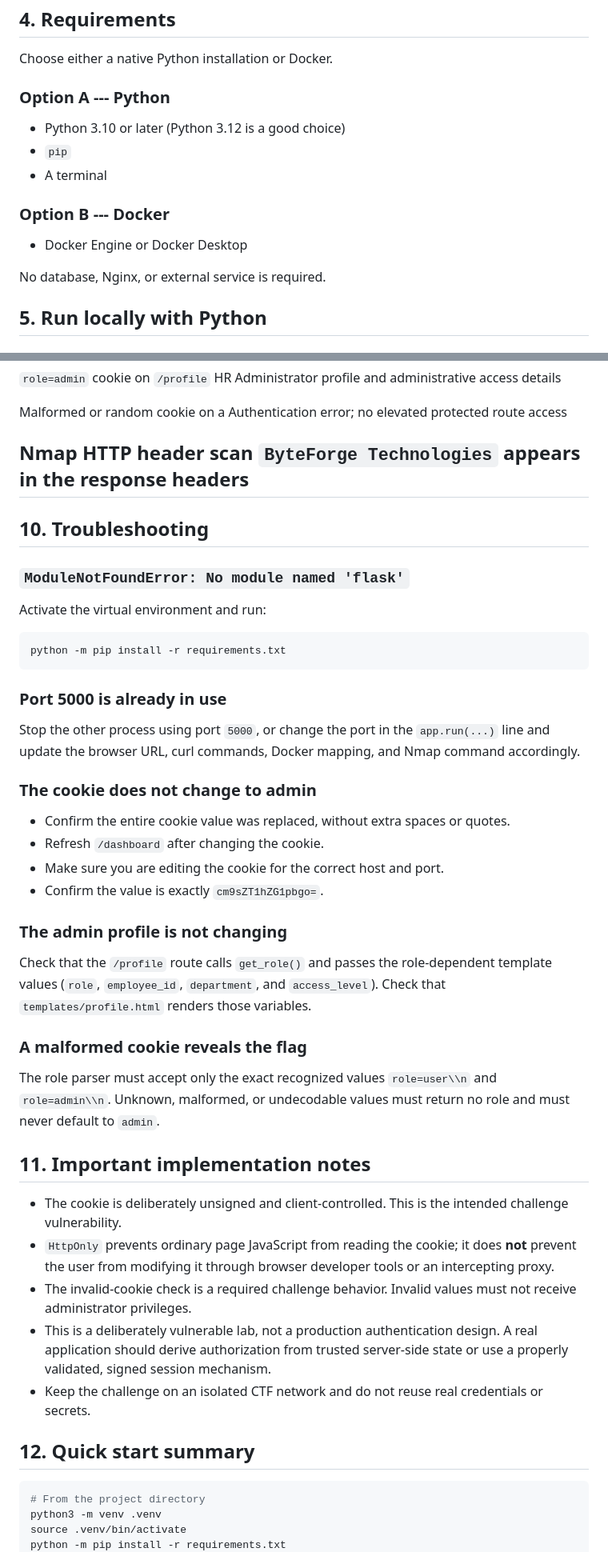
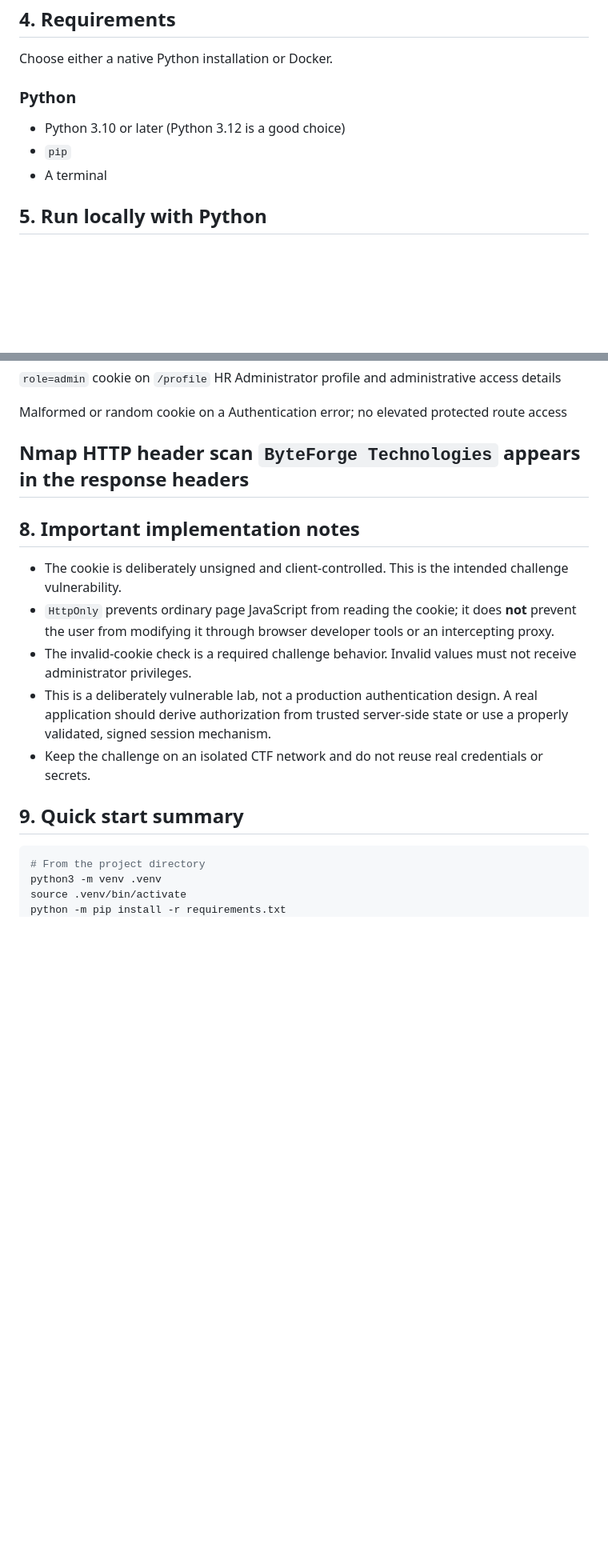
Before and after one commit to kuladeep9363/weak_authentication, a Markdown page: README.md, 2 parts joined by grey strips. Shown at 80% size. GitHub-like rendering; blank space fills up the shorter version.

Commit message:
Revise README structure and remove Docker section
Updated README to remove Docker instructions and reorganize sections for clarity.

````diff
--- a/README.md
+++ b/README.md
@@ -93,17 +93,11 @@ included when sharing the project with another person.
 
 Choose either a native Python installation or Docker.
 
-### Option A --- Python
+### Python
 
 -   Python 3.10 or later (Python 3.12 is a good choice)
 -   `pip`
 -   A terminal
-
-### Option B --- Docker
-
--   Docker Engine or Docker Desktop
-
-No database, Nginx, or external service is required.
 
 ## 5. Run locally with Python
 
@@ -298,44 +244,7 @@ If the scan fails:
                                       the response headers
   -----------------------------------------------------------------------
 
-## 10. Troubleshooting
-
-### `ModuleNotFoundError: No module named 'flask'`
-
-Activate the virtual environment and run:
-
-``` bash
-python -m pip install -r requirements.txt
-```
-
-### Port 5000 is already in use
-
-Stop the other process using port `5000`, or change the port in the
-`app.run(...)` line and update the browser URL, curl commands, Docker
-mapping, and Nmap command accordingly.
-
-### The cookie does not change to admin
-
--   Confirm the entire cookie value was replaced, without extra spaces
-    or quotes.
--   Refresh `/dashboard` after changing the cookie.
--   Make sure you are editing the cookie for the correct host and port.
--   Confirm the value is exactly `cm9sZT1hZG1pbgo=`.
-
-### The admin profile is not changing
-
-Check that the `/profile` route calls `get_role()` and passes the
-role-dependent template values (`role`, `employee_id`, `department`, and
-`access_level`). Check that `templates/profile.html` renders those
-variables.
-
-### A malformed cookie reveals the flag
-
-The role parser must accept only the exact recognized values
-`role=user\\n` and `role=admin\\n`. Unknown, malformed, or undecodable
-values must return no role and must never default to `admin`.
-
-## 11. Important implementation notes
+## 8. Important implementation notes
 
 -   The cookie is deliberately unsigned and client-controlled. This is
     the intended challenge vulnerability.
@@ -351,7 +260,7 @@ values must return no role and must never default to `admin`.
 -   Keep the challenge on an isolated CTF network and do not reuse real
     credentials or secrets.
 
-## 12. Quick start summary
+## 9. Quick start summary
 
 ``` bash
 # From the project directory
````
Also changed, not shown: other parts of README.md (+2 -50 lines).
